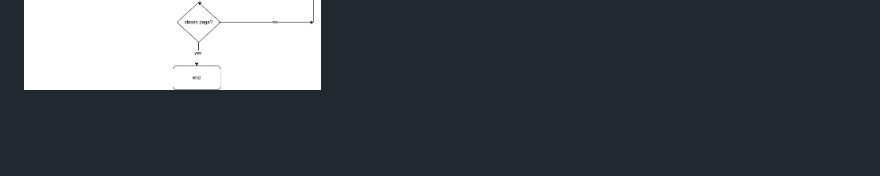
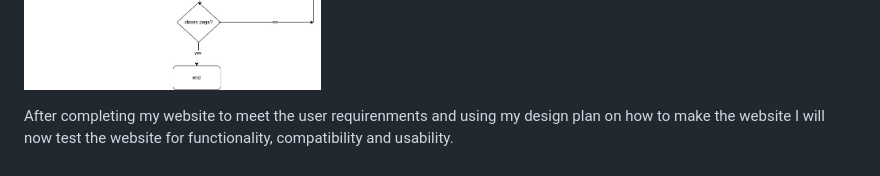
Before and after one commit to Jakubo2007/unit-15-assignment.github.io, a Markdown page: README.md, the part around the change. GitHub-like rendering; blank space fills up the shorter version.

```diff
--- a/README.md
+++ b/README.md
@@ -13,3 +13,5 @@ After getting a review from my friend, I have added some changes he gave me to i
 I have also made a flow chart to add to my design plan so I can see how the user would navigate around the website.
 
 ![flowchart](https://github.com/Jakubo2007/unit-15-assignment.github.io/blob/main/Untitled%20Diagram.jpg?raw=true)
+
+After completing my website to meet the user requirenments and using my design plan on how to make the website I will now test the website for functionality, compatibility and usability.
```
